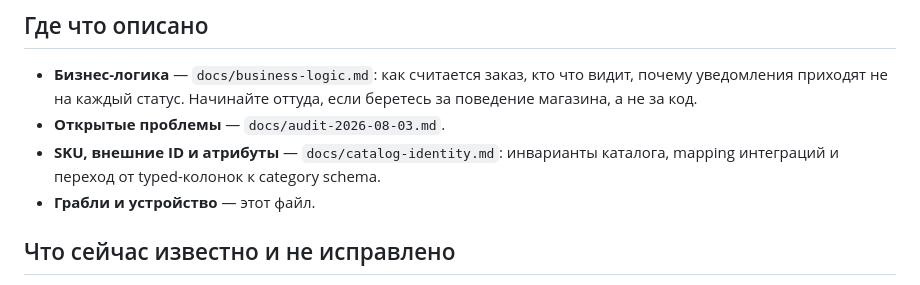
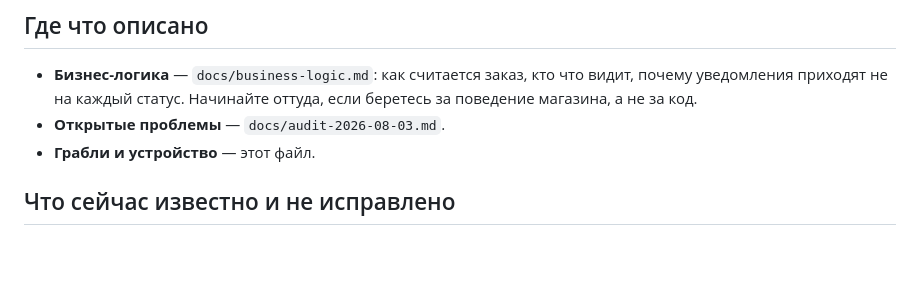
Before and after one commit to avpavlo8/ficusin-store, a Markdown page: AGENTS.md, the part around the change. GitHub-like rendering; blank space fills up the shorter version.

Commit message:
Откатить миграцию каталога после ошибки запуска

```diff
--- a/AGENTS.md
+++ b/AGENTS.md
@@ -212,8 +212,6 @@ CI (`.github/workflows/ci.yml`) гоняет четыре задачи на push
   видит, почему уведомления приходят не на каждый статус. Начинайте оттуда,
   если беретесь за поведение магазина, а не за код.
 - **Открытые проблемы** — `docs/audit-2026-08-03.md`.
-- **SKU, внешние ID и атрибуты** — `docs/catalog-identity.md`: инварианты
-  каталога, mapping интеграций и переход от typed-колонок к category schema.
 - **Грабли и устройство** — этот файл.
 
 ## Что сейчас известно и не исправлено
```
